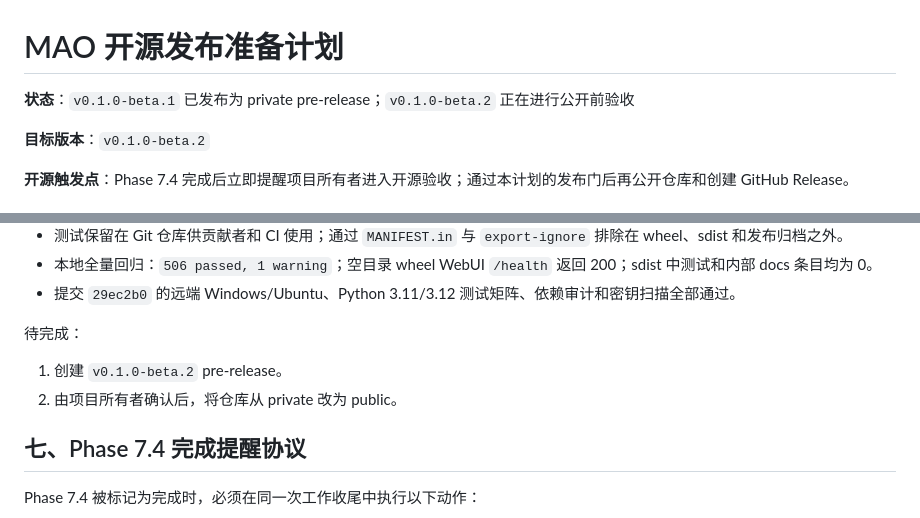
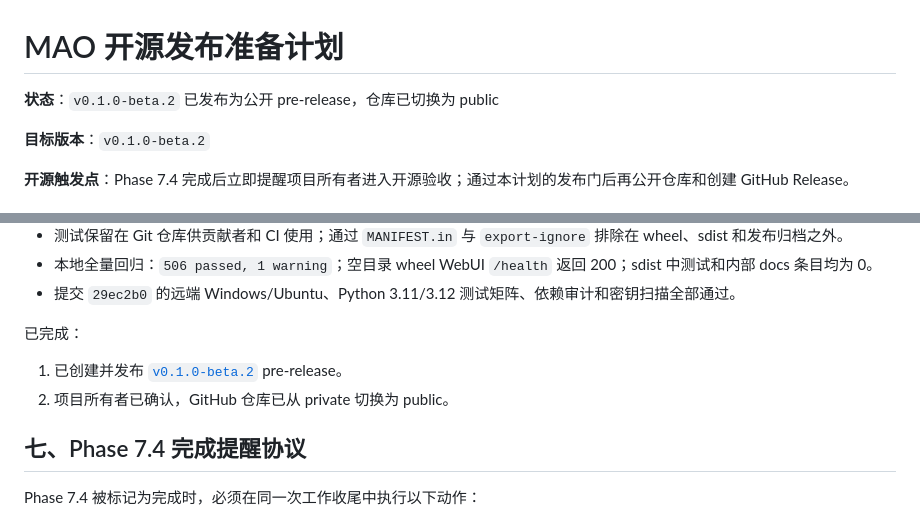
Before and after one commit to Wanbinyu/multi-agent-orchestrator, a Markdown page: docs/开源发布准备计划.md, 2 parts joined by grey strips. Rendered like a GitHub page.

```diff
--- a/docs/开源发布准备计划.md
+++ b/docs/开源发布准备计划.md
@@ -1,6 +1,6 @@
 # MAO 开源发布准备计划
 
-**状态**：`v0.1.0-beta.1` 已发布为 private pre-release；`v0.1.0-beta.2` 正在进行公开前验收
+**状态**：`v0.1.0-beta.2` 已发布为公开 pre-release，仓库已切换为 public
 
 **目标版本**：`v0.1.0-beta.2`
 
@@ -262,10 +262,10 @@ P1 阻塞：
 - 本地全量回归：`506 passed, 1 warning`；空目录 wheel WebUI `/health` 返回 200；sdist 中测试和内部 docs 条目均为 0。
 - 提交 `29ec2b0` 的远端 Windows/Ubuntu、Python 3.11/3.12 测试矩阵、依赖审计和密钥扫描全部通过。
 
-待完成：
+已完成：
 
-1. 创建 `v0.1.0-beta.2` pre-release。
-2. 由项目所有者确认后，将仓库从 private 改为 public。
+1. 已创建并发布 [`v0.1.0-beta.2`](https://github.com/Wanbinyu/multi-agent-orchestrator/releases/tag/v0.1.0-beta.2) pre-release。
+2. 项目所有者已确认，GitHub 仓库已从 private 切换为 public。
 
 ## 七、Phase 7.4 完成提醒协议
 
```
Also changed, not shown: README.md (+2 -2 lines), docs/项目开发进度与路线图.md (+1 -1 lines).
